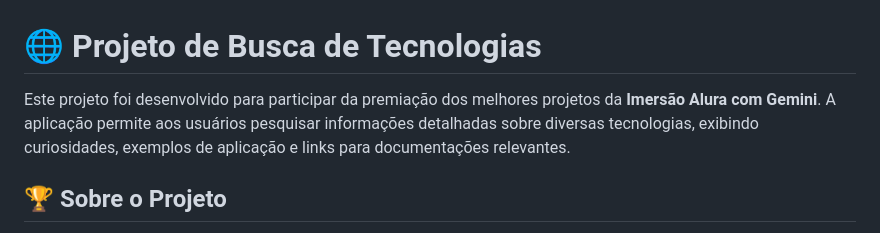
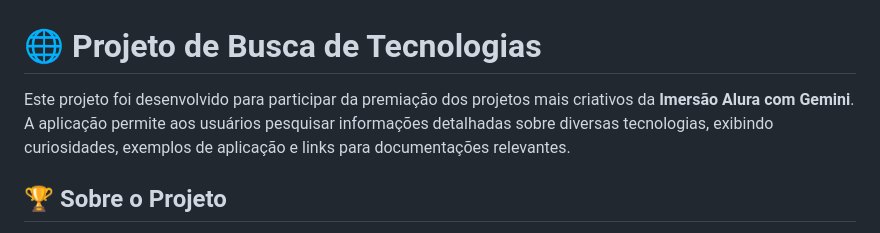
Before and after one commit to Devgabt/mundo-dev, a Markdown page: README.md, the part around the change. Rendered like a GitHub page.

```diff
--- a/README.md
+++ b/README.md
@@ -1,6 +1,6 @@
 # 🌐 Projeto de Busca de Tecnologias
 
-Este projeto foi desenvolvido para participar da premiação dos melhores projetos da **Imersão Alura com Gemini**. A aplicação permite aos usuários pesquisar informações detalhadas sobre diversas tecnologias, exibindo curiosidades, exemplos de aplicação e links para documentações relevantes.
+Este projeto foi desenvolvido para participar da premiação dos projetos mais criativos da **Imersão Alura com Gemini**. A aplicação permite aos usuários pesquisar informações detalhadas sobre diversas tecnologias, exibindo curiosidades, exemplos de aplicação e links para documentações relevantes.
 
 ## 🏆 Sobre o Projeto
 
```
